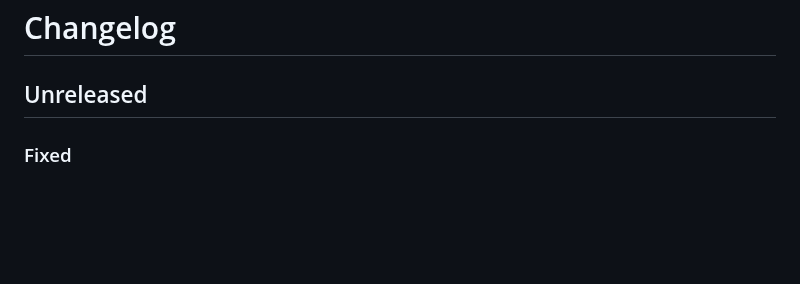
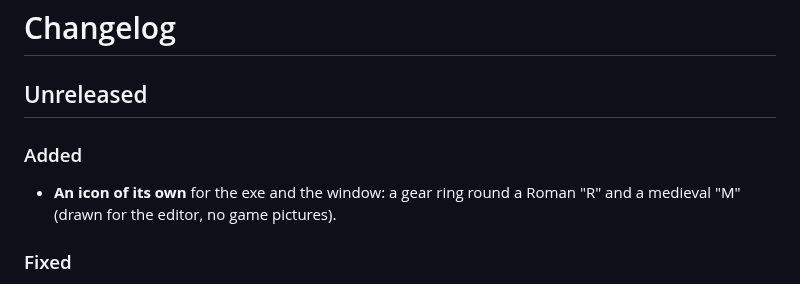
Before and after one commit to MasterOogwayHomebrew/RTW-M2TW-Campaign-Editor, a Markdown page: CHANGELOG.md, the part around the change. GitHub-like rendering; blank space fills up the shorter version.

```diff
--- a/CHANGELOG.md
+++ b/CHANGELOG.md
@@ -1,6 +1,9 @@
 # Changelog
 
 ## Unreleased
+
+### Added
+- **An icon of its own** for the exe and the window: a gear ring round a Roman "R" and a medieval "M" (drawn for the editor, no game pictures).
 
 ### Fixed
 - Settlement names by culture under M2EX: checked in the game, so Preview no longer warns that it is untested there.
```
Also changed, not shown: README.md (+1 -1 lines), assets/icon_16.png (added), assets/icon_256.png (added), assets/icon_32.png (added), assets/icon_48.png (added), 4 other files.
